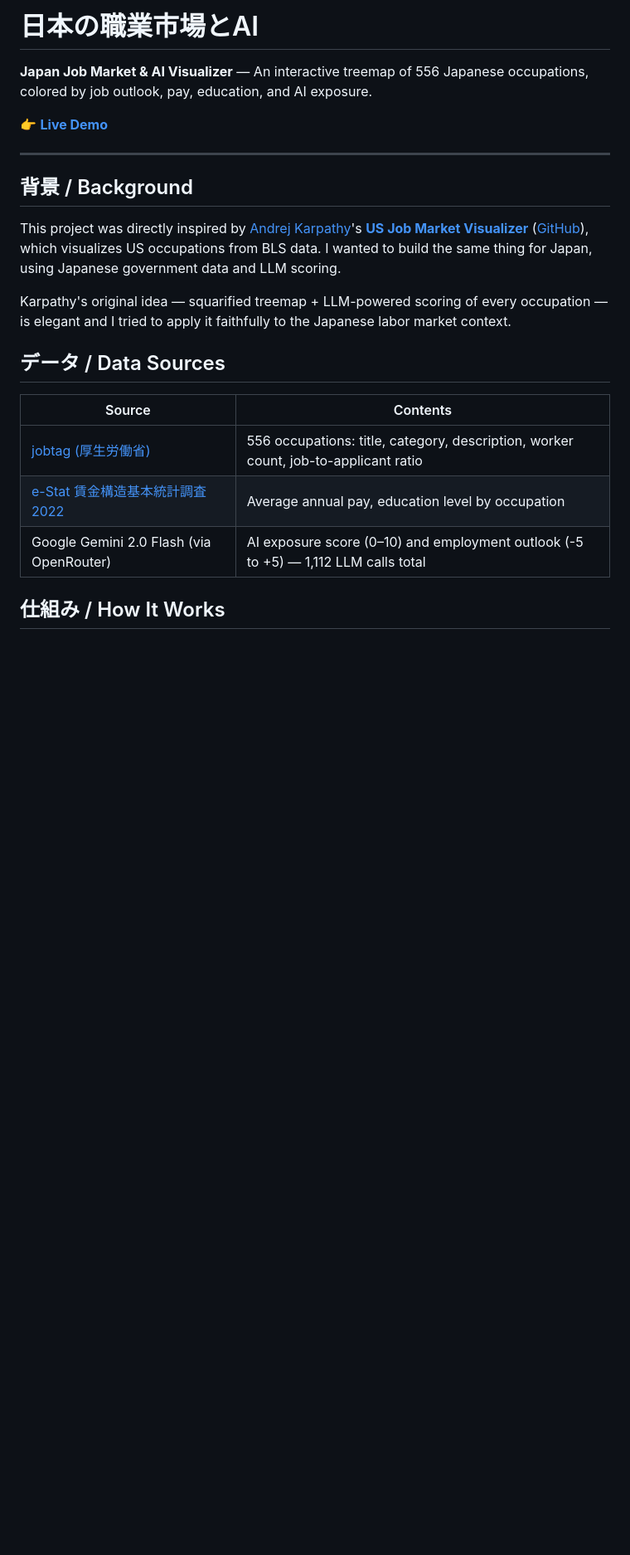
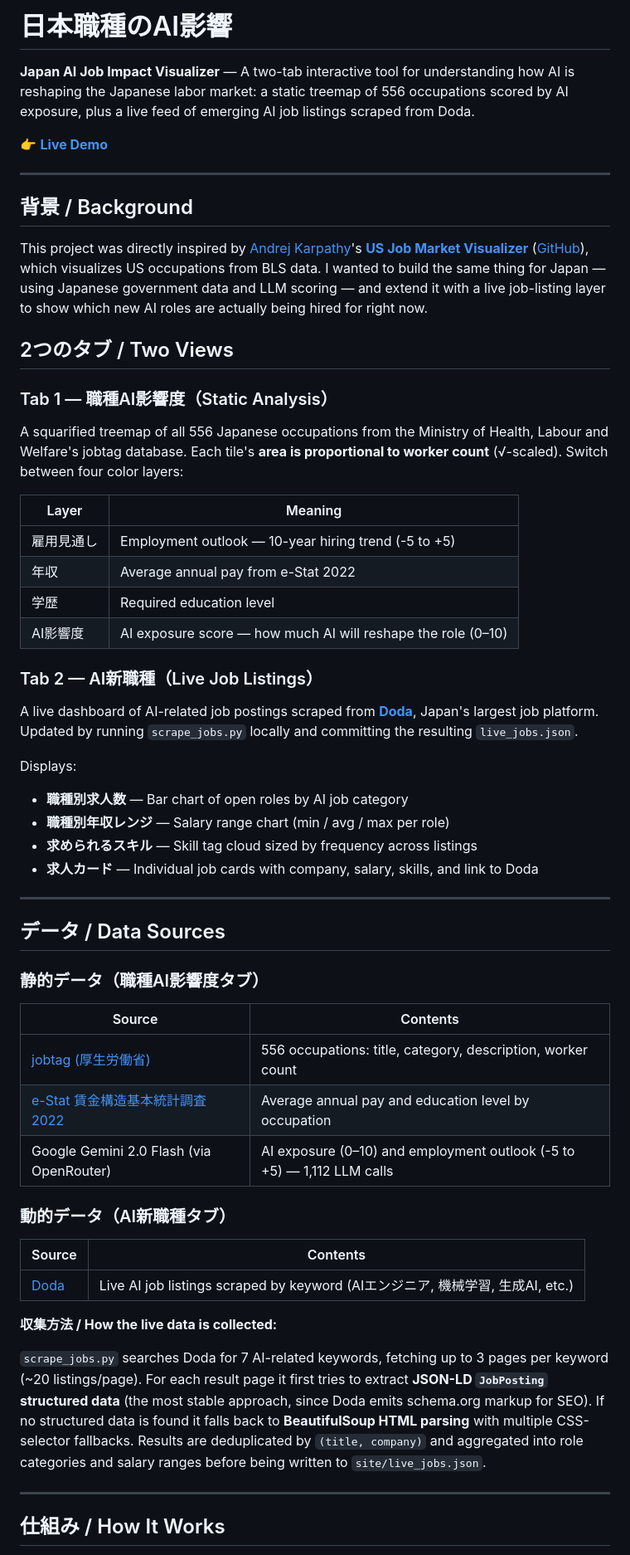
Before and after one commit to aleclee1005/ai2job, a Markdown page: README.md, the part around one of its changes. Shown at 83% size. Rendered like a GitHub page; blank space fills up the shorter version.

Commit message:
Update README: add AI新職種 tab docs, scraping method, live data sources
Co-Authored-By: Claude Sonnet 4.6 <noreply@anthropic.com>

```diff
--- a/README.md
+++ b/README.md
@@ -1,6 +1,6 @@
-# 日本の職業市場とAI
+# 日本職種のAI影響
 
-**Japan Job Market & AI Visualizer** — An interactive treemap of 556 Japanese occupations, colored by job outlook, pay, education, and AI exposure.
+**Japan AI Job Impact Visualizer** — A two-tab interactive tool for understanding how AI is reshaping the Japanese labor market: a static treemap of 556 occupations scored by AI exposure, plus a live feed of emerging AI job listings scraped from Doda.
 
 👉 **[Live Demo](https://aleclee1005.github.io/ai2job/)**
 
@@ -8,17 +8,54 @@
 
 ## 背景 / Background
 
-This project was directly inspired by [Andrej Karpathy](https://karpathy.ai/)'s **[US Job Market Visualizer](https://karpathy.ai/jobs/)** ([GitHub](https://github.com/karpathy/jobs)), which visualizes US occupations from BLS data. I wanted to build the same thing for Japan, using Japanese government data and LLM scoring.
+This project was directly inspired by [Andrej Karpathy](https://karpathy.ai/)'s **[US Job Market Visualizer](https://karpathy.ai/jobs/)** ([GitHub](https://github.com/karpathy/jobs)), which visualizes US occupations from BLS data. I wanted to build the same thing for Japan — using Japanese government data and LLM scoring — and extend it with a live job-listing layer to show which new AI roles are actually being hired for right now.
 
-Karpathy's original idea — squarified treemap + LLM-powered scoring of every occupation — is elegant and I tried to apply it faithfully to the Japanese labor market context.
+## 2つのタブ / Two Views
+
+### Tab 1 — 職種AI影響度（Static Analysis）
+
+A squarified treemap of all 556 Japanese occupations from the Ministry of Health, Labour and Welfare's jobtag database. Each tile's **area is proportional to worker count** (√-scaled). Switch between four color layers:
+
+| Layer | Meaning |
+|-------|---------|
+| 雇用見通し | Employment outlook — 10-year hiring trend (-5 to +5) |
+| 年収 | Average annual pay from e-Stat 2022 |
+| 学歴 | Required education level |
+| AI影響度 | AI exposure score — how much AI will reshape the role (0–10) |
+
+### Tab 2 — AI新職種（Live Job Listings）
+
+A live dashboard of AI-related job postings scraped from **[Doda](https://doda.jp/)**, Japan's largest job platform. Updated by running `scrape_jobs.py` locally and committing the resulting `live_jobs.json`.
+
+Displays:
+- **職種別求人数** — Bar chart of open roles by AI job category
+- **職種別年収レンジ** — Salary range chart (min / avg / max per role)
+- **求められるスキル** — Skill tag cloud sized by frequency across listings
+- **求人カード** — Individual job cards with company, salary, skills, and link to Doda
+
+---
 
 ## データ / Data Sources
 
+### 静的データ（職種AI影響度タブ）
+
 | Source | Contents |
 |--------|----------|
-| [jobtag (厚生労働省)](https://shigoto.mhlw.go.jp/) | 556 occupations: title, category, description, worker count, job-to-applicant ratio |
-| [e-Stat 賃金構造基本統計調査 2022](https://www.e-stat.go.jp/) | Average annual pay, education level by occupation |
-| Google Gemini 2.0 Flash (via OpenRouter) | AI exposure score (0–10) and employment outlook (-5 to +5) — 1,112 LLM calls total |
+| [jobtag (厚生労働省)](https://shigoto.mhlw.go.jp/) | 556 occupations: title, category, description, worker count |
+| [e-Stat 賃金構造基本統計調査 2022](https://www.e-stat.go.jp/) | Average annual pay and education level by occupation |
+| Google Gemini 2.0 Flash (via OpenRouter) | AI exposure (0–10) and employment outlook (-5 to +5) — 1,112 LLM calls |
+
+### 動的データ（AI新職種タブ）
+
+| Source | Contents |
+|--------|----------|
+| [Doda](https://doda.jp/) | Live AI job listings scraped by keyword (AIエンジニア, 機械学習, 生成AI, etc.) |
+
+**収集方法 / How the live data is collected:**
+
+`scrape_jobs.py` searches Doda for 7 AI-related keywords, fetching up to 3 pages per keyword (~20 listings/page). For each result page it first tries to extract **JSON-LD `JobPosting` structured data** (the most stable approach, since Doda emits schema.org markup for SEO). If no structured data is found it falls back to **BeautifulSoup HTML parsing** with multiple CSS-selector fallbacks. Results are deduplicated by `(title, company)` and aggregated into role categories and salary ranges before being written to `site/live_jobs.json`.
+
+---
 
 ## 仕組み / How It Works
 
```
Also changed, not shown: other parts of README.md (+26 -4 lines).
